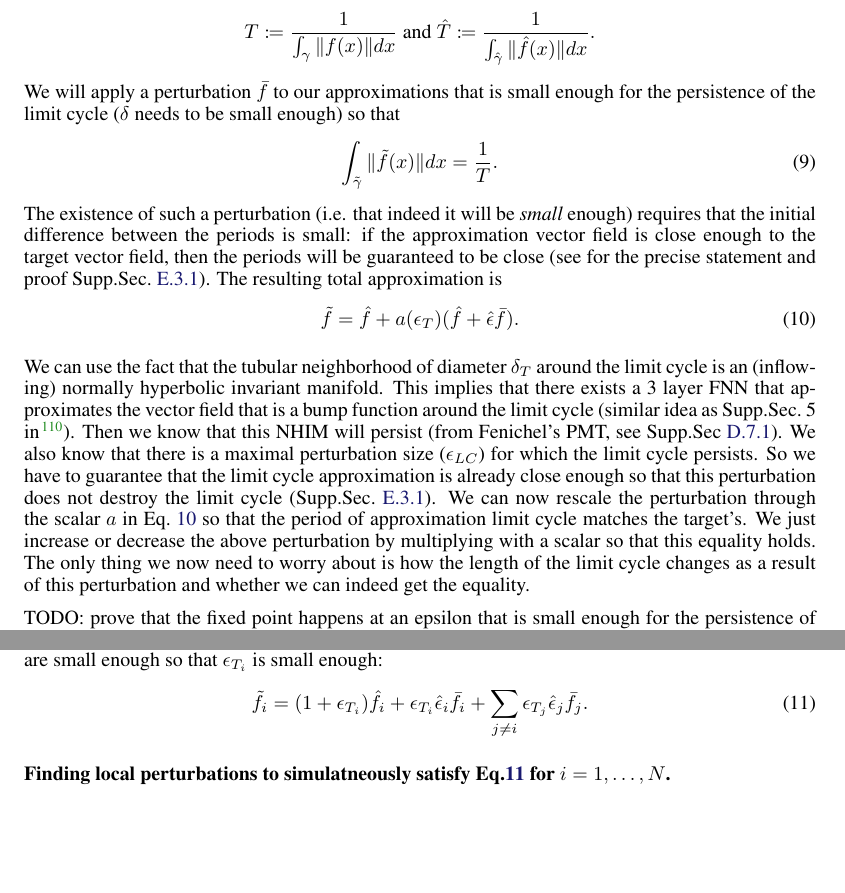
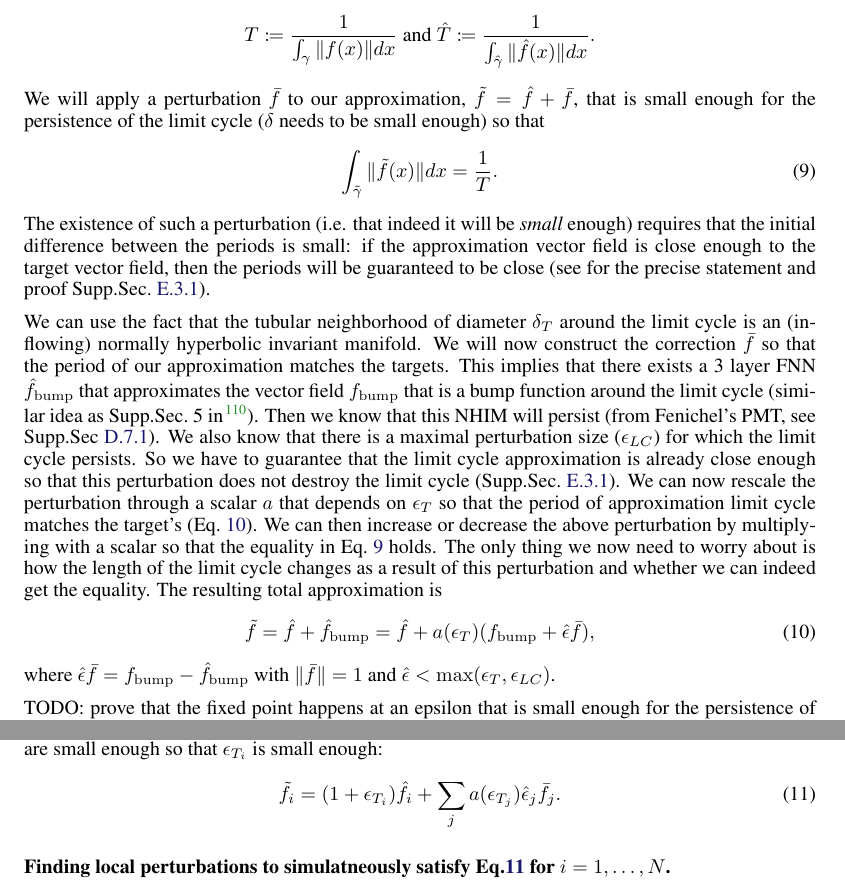
Before and after one commit to Asagodi/topological_diversity, a LaTeX document (density/ss_density.tex): two parts of pages 11 and 12 of 36, joined at a grey line, cut so that both start at the same text, the shorter picture padded with empty space. Compiled offline with pdfLaTeX.

Commit message:
smoothing out bump approx construct

```diff
--- a/density/ss_density.tex
+++ b/density/ss_density.tex
@@ -781,28 +781,35 @@ Denote the set of points in the limit cycles by $\gamma$ and $\hat\gamma$ for th
 We will typically have a difference between the periods of limit cycle of the target $T$ and of the approximation $\hat T$: $\epsilon_T\coloneqq T-\hat T>0$
 with \[T\coloneqq\frac{1}{\int_{\gamma}\|f(x)\|dx} \text{ and } \hat T\coloneqq\frac{1}{\int_{\hat{\gamma}}\|\hat f(x)\|dx}.\]
 %
-We will apply a perturbation $\bar{f}$ to our approximations that is small enough for the persistence of the limit cycle ($\delta$ needs to be small enough)
+We will apply a perturbation $\bar{f}$ to our approximation, $\tilde f = \hat f + \bar f$, that is small enough for the persistence of the limit cycle ($\delta$ needs to be small enough)
 so that
 \begin{equation}\label{eq:lc_constraint}
 \int_{\tilde{\gamma}}\|\tilde{f}(x)\| dx = \frac{1}{T}. 	% for the integrated vector field along the limit cycle $\int_{LC}f(x)$.
 \end{equation}
 The existence of such a perturbation (i.e. that indeed it will be \emph{small} enough) requires that the initial difference between the periods is small:
 if the approximation vector field is close enough to the target vector field, then the periods will be guaranteed to be close (see for the precise statement and proof Supp.Sec.~\ref{sec:periodcloseness}).
-The resulting total approximation is
-\begin{equation}\label{eq:lc_correction}\tilde{f}=%\hat{f}+\hat{\hat{f}} =
- \hat{f} + a(\epsilon_T)(\hat{f} + \hat{\epsilon}\bar{f}).
- \end{equation}
 
 
 We can use the fact that the tubular neighborhood of diameter $\delta_T$ around the limit cycle is an (inflowing) normally hyperbolic invariant manifold.
-This implies that there exists a 3 layer FNN that approximates the vector field that is a bump function around the limit cycle (similar idea as Supp.Sec.~5 in \citep{Sagodi2024a}). %but this would be an actual possible implementation
+We will now construct the correction $\bar{f}$ so that the period of our approximation matches the targets.
+This implies that there exists a 3 layer FNN $\hat f_{\operatorname{bump}}$ that approximates the vector field $f_{\operatorname{bump}}$ that is a bump function around the limit cycle (similar idea as Supp.Sec.~5 in \citep{Sagodi2024a}). %but this would be an actual possible implementation
 Then we know that this NHIM will persist (from Fenichel's PMT, see Supp.Sec~\ref{sec:fenichel}).
 We also know that there is a maximal perturbation size ($\epsilon_{LC}$) for which the limit cycle persists.
-So we have to guarantee that the limit cycle approximation is already close enough so that this perturbation does not destroy the limit cycle (Supp.Sec.~\ref{sec:periodcloseness}). %repetiiton
-We can now rescale the perturbation through the scalar $a$ in Eq.~\ref{eq:lc_correction} so that the period of approximation limit cycle matches the target's.
-We just increase or decrease  the above perturbation by multiplying with a scalar so that this equality holds.
+So we have to guarantee that the limit cycle approximation is already close enough so that this perturbation does not destroy the limit cycle (Supp.Sec.~\ref{sec:periodcloseness}). %repetition
+We can now rescale the perturbation through a scalar $a$ that depends on $\epsilon_T$ so that the period of approximation limit cycle matches the target's (Eq.~\ref{eq:lc_correction}).
+We can then increase or decrease the above perturbation by multiplying with a scalar so that the equality in Eq.~\ref{eq:lc_constraint} holds.
 The only thing we now need to worry about is how the length of the limit cycle changes as a result of this perturbation and whether we can indeed get the equality.
-
+%CONSTRUCT:
+%
+The resulting total approximation is
+\begin{equation}\label{eq:lc_correction}
+\tilde{f}= \hat{f}+\hat f_{\operatorname{bump}} =
+ \hat{f} + a(\epsilon_T)(f_{\operatorname{bump}}+ \hat{\epsilon}\bar{f}),
+ \end{equation}
+where $\hat{\epsilon}\bar{f} = f_{\operatorname{bump}} -\hat f_{\operatorname{bump}}$ with $\|\bar f\|=1$ and $\hat \epsilon <\max(\epsilon_T,\epsilon_{LC})$. %actually this should be a function of epsilon T so that closeness in Supp.Sec.~\ref{sec:periodcloseness} is guaranteed
+%no this is not the bound that belongs to hat epsilon!!!!!!!!!!!
+%it should be \|f_{\operatorname{bump}\| < some epsilon...
+%
 %So if the period gets longer because of the perturbation (i.e. $\hat \ell(\epsilon)$ is an increasing function) as long as $1/(\hat \ell+g(\epsilon))$ is not decreasing at the same rate there should exist a value $\epsilon$ for which the equality holds.
 
 TODO: prove that the fixed point happens at an epsilon that is small enough for the persistence of the other parts
@@ -843,7 +850,7 @@ But they can be funky, see Fig.~\ref{fig:unstab_lc_3fps}.
 Can we perform the same procedure for $N>1$ limit cycles?
 We have to make sure that all the $\hat{\epsilon}_i$ are small enough so that $\epsilon_{T_i}$ is small enough:
 \begin{equation}\label{eq:nlc_constraint}
-\tilde f_i = (1+ \epsilon_{T_i})\hat{f}_i + \epsilon_{T_i}\hat{\epsilon}_i\bar{f}_i + \sum_{j\neq i}\epsilon_{T_j}\hat{\epsilon}_j\bar{f}_j.
+\tilde f_i = (1+ \epsilon_{T_i})\hat{f}_i + \sum_{j}a(\epsilon_{T_j})\hat{\epsilon}_j\bar{f}_j.
 \end{equation}
 
 %can we really do this sequentially? no, we have to do it in parallel
```
